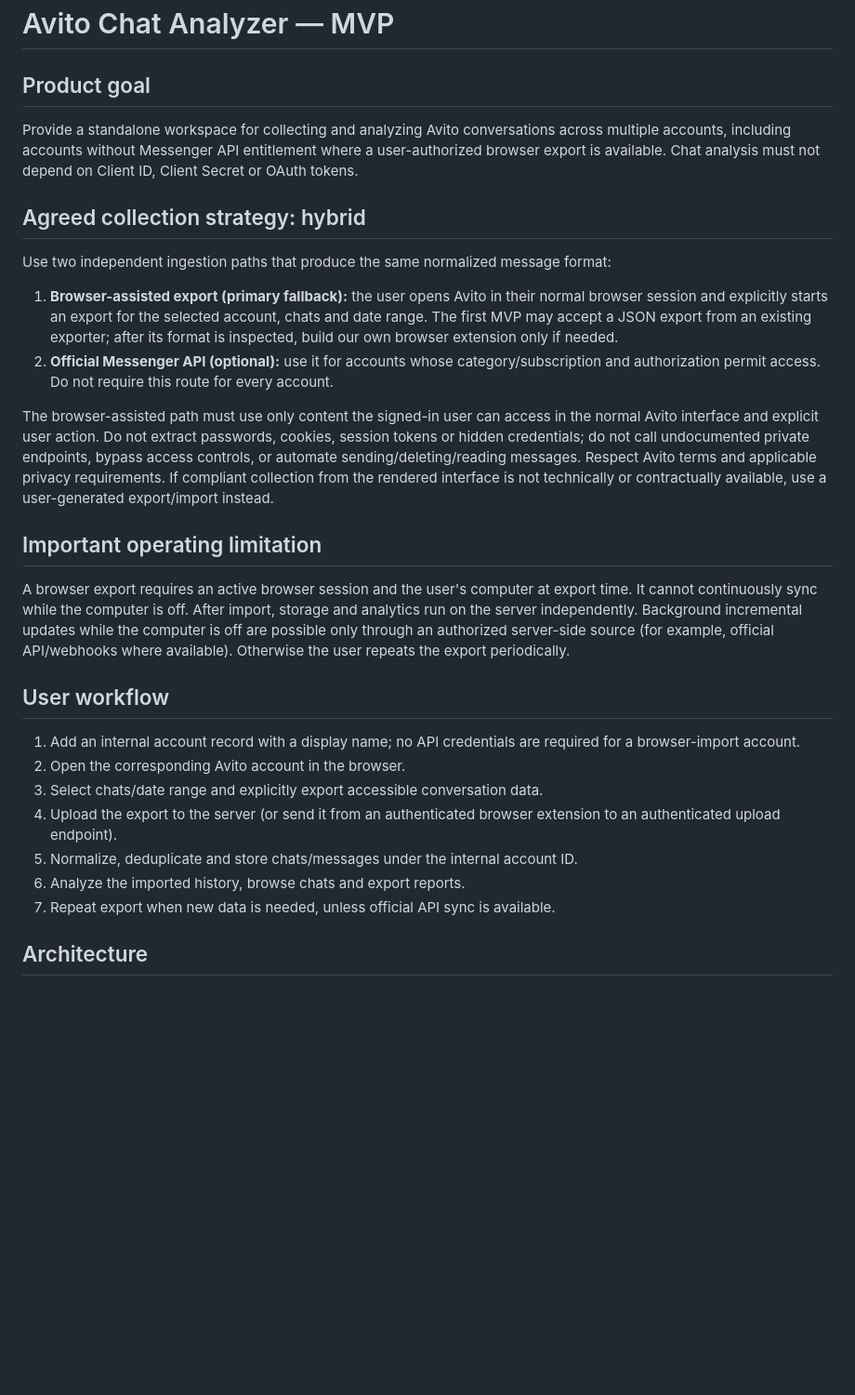
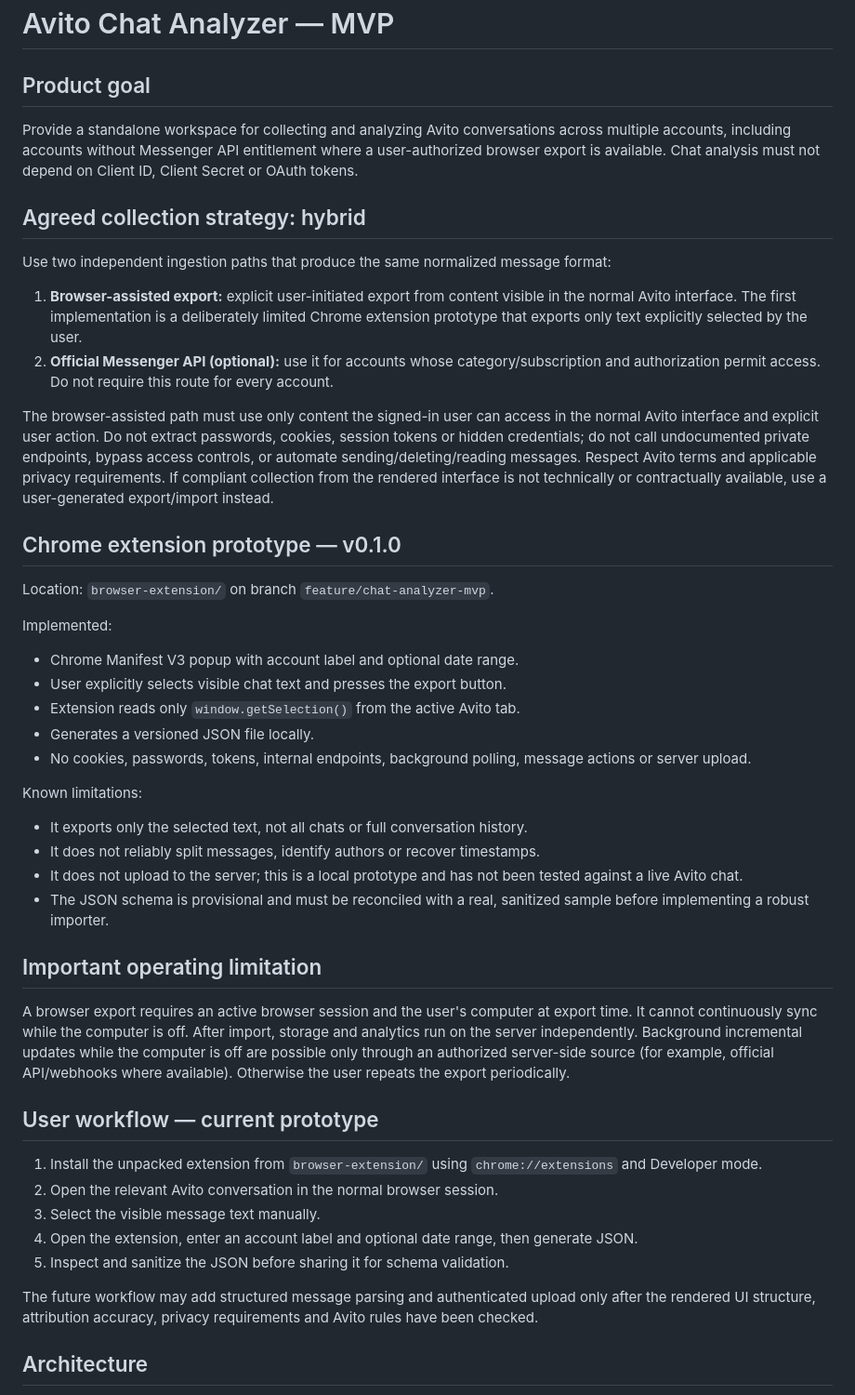
Before and after one commit to blackministers-sys/avito-analytics, a Markdown page: docs/chat-analyzer-mvp.md, the part around one of its changes. Shown at 93% size. GitHub-like rendering; blank space fills up the shorter version.

Commit message:
Document first safe Chrome export prototype

```diff
--- a/docs/chat-analyzer-mvp.md
+++ b/docs/chat-analyzer-mvp.md
@@ -1,31 +1,47 @@
 # Avito Chat Analyzer — MVP
 
 ## Product goal
-
 Provide a standalone workspace for collecting and analyzing Avito conversations across multiple accounts, including accounts without Messenger API entitlement where a user-authorized browser export is available. Chat analysis must not depend on Client ID, Client Secret or OAuth tokens.
 
 ## Agreed collection strategy: hybrid
 
 Use two independent ingestion paths that produce the same normalized message format:
 
-1. **Browser-assisted export (primary fallback):** the user opens Avito in their normal browser session and explicitly starts an export for the selected account, chats and date range. The first MVP may accept a JSON export from an existing exporter; after its format is inspected, build our own browser extension only if needed.
+1. **Browser-assisted export:** explicit user-initiated export from content visible in the normal Avito interface. The first implementation is a deliberately limited Chrome extension prototype that exports only text explicitly selected by the user.
 2. **Official Messenger API (optional):** use it for accounts whose category/subscription and authorization permit access. Do not require this route for every account.
 
 The browser-assisted path must use only content the signed-in user can access in the normal Avito interface and explicit user action. Do not extract passwords, cookies, session tokens or hidden credentials; do not call undocumented private endpoints, bypass access controls, or automate sending/deleting/reading messages. Respect Avito terms and applicable privacy requirements. If compliant collection from the rendered interface is not technically or contractually available, use a user-generated export/import instead.
+
+## Chrome extension prototype — v0.1.0
+
+Location: `browser-extension/` on branch `feature/chat-analyzer-mvp`.
+
+Implemented:
+- Chrome Manifest V3 popup with account label and optional date range.
+- User explicitly selects visible chat text and presses the export button.
+- Extension reads only `window.getSelection()` from the active Avito tab.
+- Generates a versioned JSON file locally.
+- No cookies, passwords, tokens, internal endpoints, background polling, message actions or server upload.
+
+Known limitations:
+- It exports only the selected text, not all chats or full conversation history.
+- It does not reliably split messages, identify authors or recover timestamps.
+- It does not upload to the server; this is a local prototype and has not been tested against a live Avito chat.
+- The JSON schema is provisional and must be reconciled with a real, sanitized sample before implementing a robust importer.
 
 ## Important operating limitation
 
 A browser export requires an active browser session and the user's computer at export time. It cannot continuously sync while the computer is off. After import, storage and analytics run on the server independently. Background incremental updates while the computer is off are possible only through an authorized server-side source (for example, official API/webhooks where available). Otherwise the user repeats the export periodically.
 
-## User workflow
+## User workflow — current prototype
 
-1. Add an internal account record with a display name; no API credentials are required for a browser-import account.
-2. Open the corresponding Avito account in the browser.
-3. Select chats/date range and explicitly export accessible conversation data.
-4. Upload the export to the server (or send it from an authenticated browser extension to an authenticated upload endpoint).
-5. Normalize, deduplicate and store chats/messages under the internal account ID.
-6. Analyze the imported history, browse chats and export reports.
-7. Repeat export when new data is needed, unless official API sync is available.
+1. Install the unpacked extension from `browser-extension/` using `chrome://extensions` and Developer mode.
+2. Open the relevant Avito conversation in the normal browser session.
+3. Select the visible message text manually.
+4. Open the extension, enter an account label and optional date range, then generate JSON.
+5. Inspect and sanitize the JSON before sharing it for schema validation.
+
+The future workflow may add structured message parsing and authenticated upload only after the rendered UI structure, attribution accuracy, privacy requirements and Avito rules have been checked.
 
 ## Architecture
 
```
Also changed, not shown: other parts of docs/chat-analyzer-mvp.md (+8 -7 lines).
